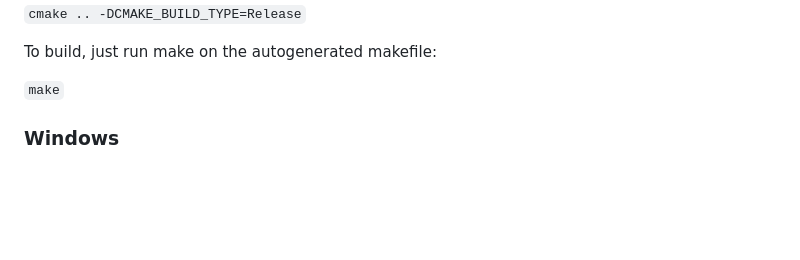
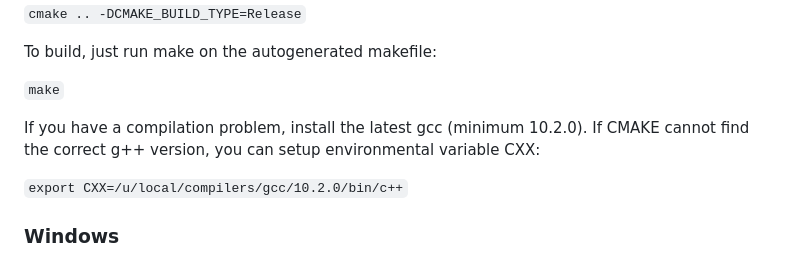
Before and after one commit to PRBEM/VERB-4D, a Markdown page: README.md, the part around the change. Drawn GitHub-style; blank space fills up the shorter version.

Commit message:
Instuctions how to handle CXX added

```diff
--- a/README.md
+++ b/README.md
@@ -41,6 +41,11 @@ If you are in linux, you probably already have gcc installed. You can run:
 To build, just run make on the autogenerated makefile:
 
 `make`
+
+If you have a compilation problem, install the latest gcc (minimum 10.2.0).
+If CMAKE cannot find the correct g++ version, you can setup environmental variable CXX:
+
+`export CXX=/u/local/compilers/gcc/10.2.0/bin/c++`
 
 ### Windows
 Thae above instructions will also work for windows. You will want to create a
```
